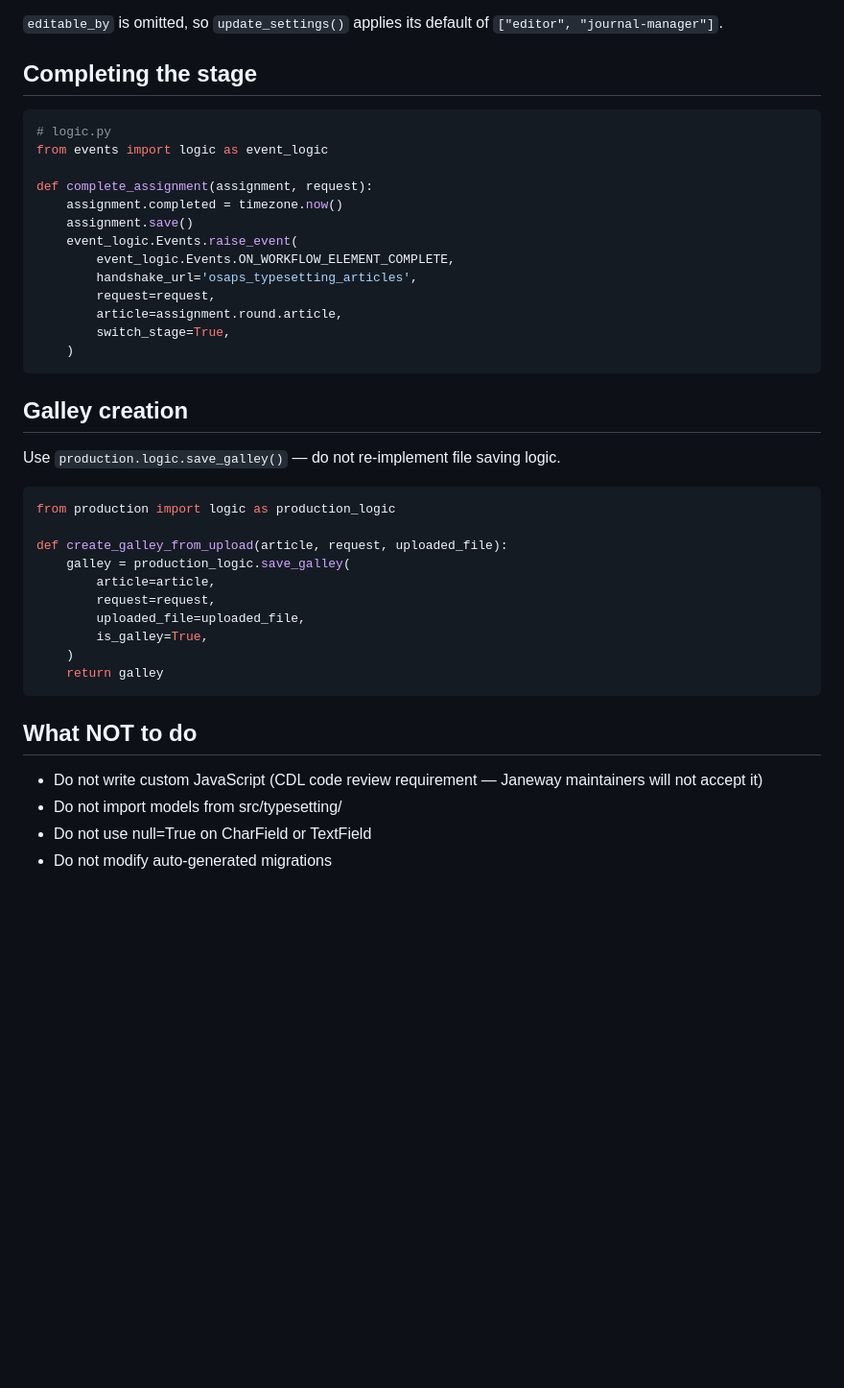
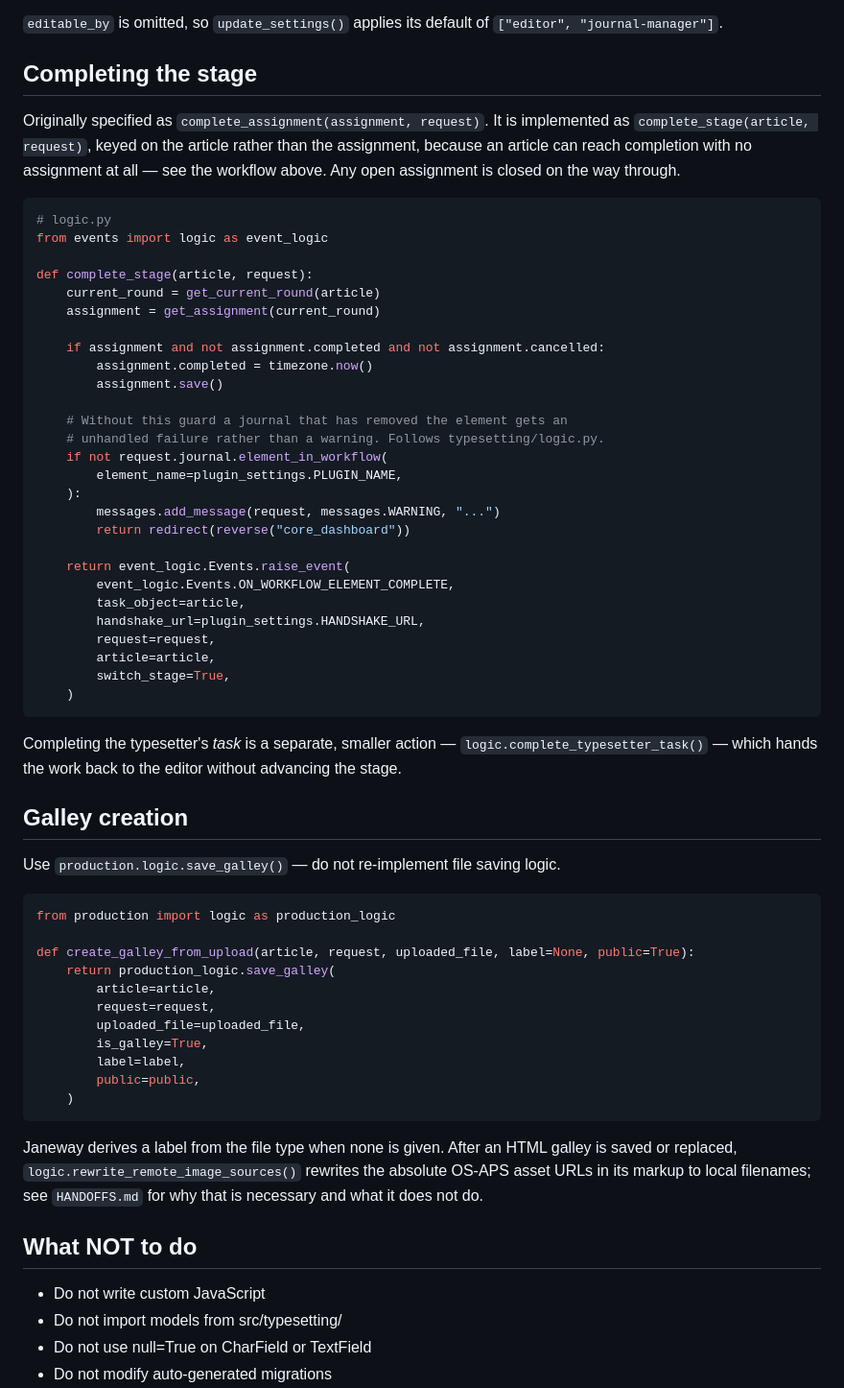
Before and after one commit to justingonder/janeway-osaps-typesetting, a Markdown page: SPEC.md, the part around one of its changes. Shown at 96% size. GitHub-like rendering; blank space fills up the shorter version.

````diff
--- a/SPEC.md
+++ b/SPEC.md
@@ -209,21 +242,44 @@ Janeway's own URL settings (`publisher_url`, `privacy_policy_url`,
 
 ## Completing the stage
 
+Originally specified as `complete_assignment(assignment, request)`. It is
+implemented as `complete_stage(article, request)`, keyed on the article rather
+than the assignment, because an article can reach completion with no assignment
+at all — see the workflow above. Any open assignment is closed on the way through.
+
 ```python
 # logic.py
 from events import logic as event_logic
 
-def complete_assignment(assignment, request):
-    assignment.completed = timezone.now()
-    assignment.save()
-    event_logic.Events.raise_event(
+def complete_stage(article, request):
+    current_round = get_current_round(article)
+    assignment = get_assignment(current_round)
+
+    if assignment and not assignment.completed and not assignment.cancelled:
+        assignment.completed = timezone.now()
+        assignment.save()
+
+    # Without this guard a journal that has removed the element gets an
+    # unhandled failure rather than a warning. Follows typesetting/logic.py.
+    if not request.journal.element_in_workflow(
+        element_name=plugin_settings.PLUGIN_NAME,
+    ):
+        messages.add_message(request, messages.WARNING, "...")
+        return redirect(reverse("core_dashboard"))
+
+    return event_logic.Events.raise_event(
         event_logic.Events.ON_WORKFLOW_ELEMENT_COMPLETE,
-        handshake_url='osaps_typesetting_articles',
+        task_object=article,
+        handshake_url=plugin_settings.HANDSHAKE_URL,
         request=request,
-        article=assignment.round.article,
+        article=article,
         switch_stage=True,
     )
 ```
+
+Completing the typesetter's *task* is a separate, smaller action —
+`logic.complete_typesetter_task()` — which hands the work back to the editor
+without advancing the stage.
 
 ## Galley creation
 
@@ -232,19 +288,25 @@ Use `production.logic.save_galley()` — do not re-implement file saving logic.
 ```python
 from production import logic as production_logic
 
-def create_galley_from_upload(article, request, uploaded_file):
-    galley = production_logic.save_galley(
+def create_galley_from_upload(article, request, uploaded_file, label=None, public=True):
+    return production_logic.save_galley(
         article=article,
         request=request,
         uploaded_file=uploaded_file,
         is_galley=True,
+        label=label,
+        public=public,
     )
-    return galley
 ```
+
+Janeway derives a label from the file type when none is given. After an HTML
+galley is saved or replaced, `logic.rewrite_remote_image_sources()` rewrites the
+absolute OS-APS asset URLs in its markup to local filenames; see `HANDOFFS.md`
+for why that is necessary and what it does not do.
 
 ## What NOT to do
 
-- Do not write custom JavaScript (CDL code review requirement — Janeway maintainers will not accept it)
+- Do not write custom JavaScript
 - Do not import models from src/typesetting/
 - Do not use null=True on CharField or TextField
 - Do not modify auto-generated migrations
````
Also changed, not shown: other parts of SPEC.md (+51 -18 lines).
